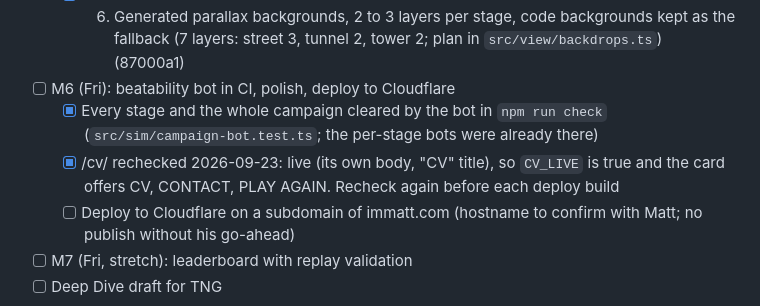
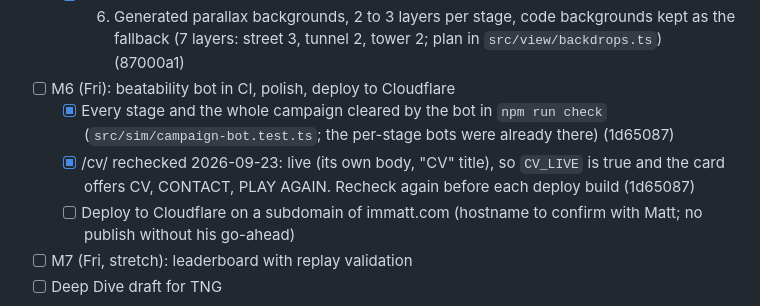
Before and after one commit to mattezell/open-to-work, a Markdown page: ROADMAP.md, the part around the change. Rendered like a GitHub page.

Commit message:
ROADMAP: record M6 part 1 commit; JOURNAL wording fix
Claude-Session: https://claude.ai/code/session_01VSqjtr2CDUH3AuzsfZUeQZ

```diff
--- a/ROADMAP.md
+++ b/ROADMAP.md
@@ -55,10 +55,10 @@ notes live in `~/w/opus55/JOURNAL.md`; this repo is the build.
 - [ ] M6 (Fri): beatability bot in CI, polish, deploy to Cloudflare
   - [x] Every stage and the whole campaign cleared by the bot in
     `npm run check` (`src/sim/campaign-bot.test.ts`; the per-stage bots
-    were already there)
+    were already there) (1d65087)
   - [x] /cv/ rechecked 2026-09-23: live (its own body, "CV" title), so
     `CV_LIVE` is true and the card offers CV, CONTACT, PLAY AGAIN.
-    Recheck again before each deploy build
+    Recheck again before each deploy build (1d65087)
   - [ ] Deploy to Cloudflare on a subdomain of immatt.com (hostname to
     confirm with Matt; no publish without his go-ahead)
 - [ ] M7 (Fri, stretch): leaderboard with replay validation
```
Also changed, not shown: JOURNAL.md (+1 -1 lines).
